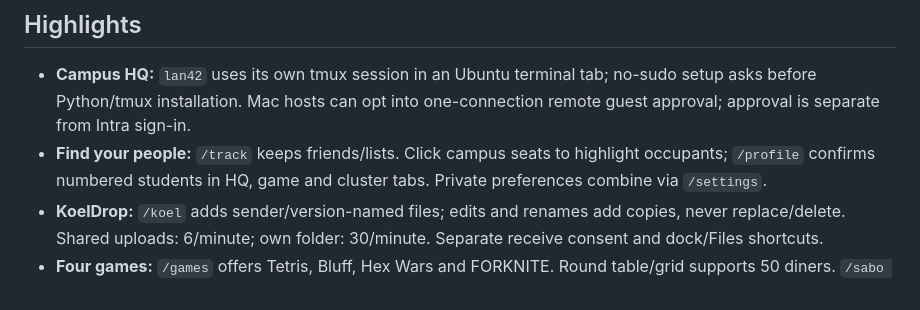
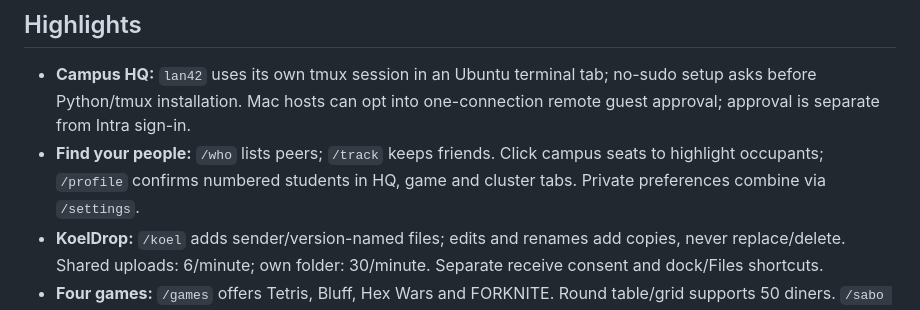
Before and after one commit to CrispyNuggetD/42sg-campus-lan, a Markdown page: README.md, the part around the change. Rendered like a GitHub page.

Commit message:
docs: retain peer listing in the shell feature summary

```diff
--- a/README.md
+++ b/README.md
@@ -21,7 +21,7 @@ The website supports mobile browsers; desktop with a mouse or trackpad gives the
 
 <!-- shell-installer-features:start -->
 - **Campus HQ:** `lan42` uses its own tmux session in an Ubuntu terminal tab; no-sudo setup asks before Python/tmux installation. Mac hosts can opt into one-connection remote guest approval; approval is separate from Intra sign-in.
-- **Find your people:** `/track` keeps friends/lists. Click campus seats to highlight occupants; `/profile` confirms numbered students in HQ, game and cluster tabs. Private preferences combine via `/settings`.
+- **Find your people:** `/who` lists peers; `/track` keeps friends. Click campus seats to highlight occupants; `/profile` confirms numbered students in HQ, game and cluster tabs. Private preferences combine via `/settings`.
 - **KoelDrop:** `/koel` adds sender/version-named files; edits and renames add copies, never replace/delete. Shared uploads: 6/minute; own folder: 30/minute. Separate receive consent and dock/Files shortcuts.
 - **Four games:** `/games` offers Tetris, Bluff, Hex Wars and FORKNITE. Round table/grid supports 50 diners. `/sabo c1|c2` accepts row/seat ranges (c1r3:4s1:2); I4/intake4/cohort4 means intake.
 - **Easy controls:** F2 sign-in, F3 clusters, F4 mute, F5 volume, F6/F7 uwu. Saved auto uwu stays on across windows, chirps at HQ startup and shows local toasts. `/alarm`, `/timer`, `/stopwatch`, `/clock` honor audio/quiet settings.
```
